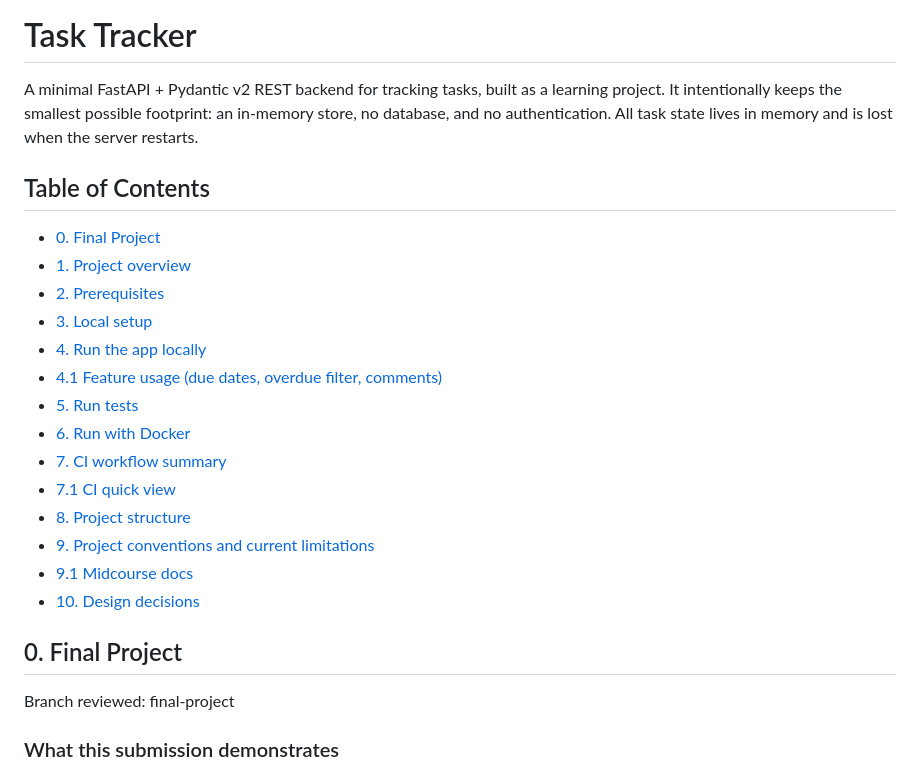
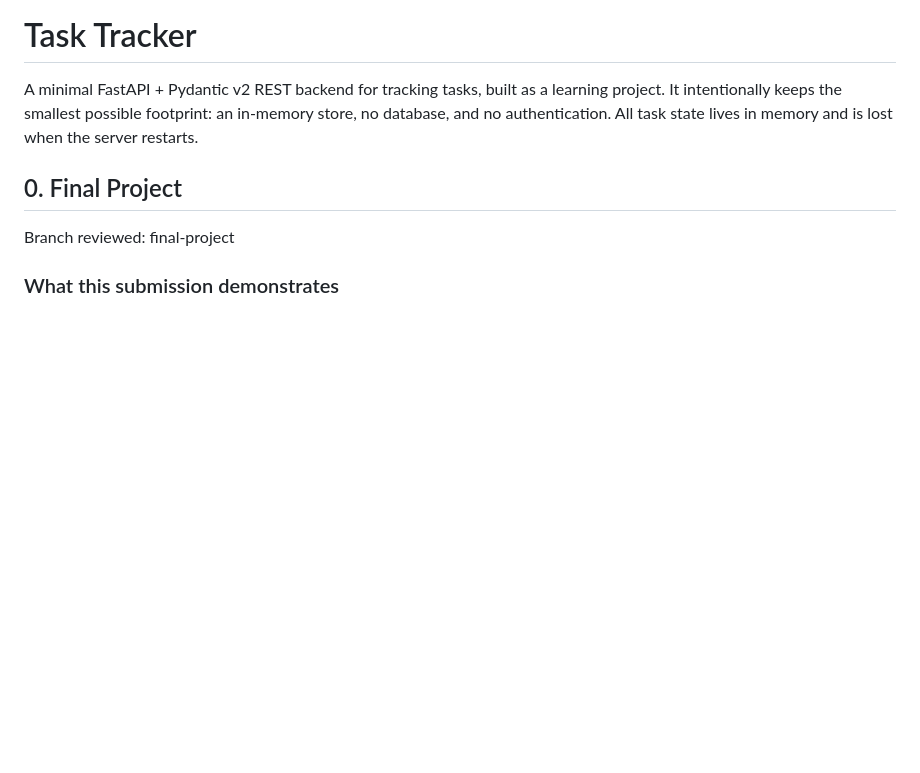
Before and after one commit to tngbox/task-tracker, a Markdown page: README.md, the part around the change. Drawn GitHub-style; blank space fills up the shorter version.

Commit message:
Update README details

```diff
--- a/README.md
+++ b/README.md
@@ -4,24 +4,6 @@ A minimal FastAPI + Pydantic v2 REST backend for tracking tasks, built as a
 learning project. It intentionally keeps the smallest possible
 footprint: an in-memory store, no database, and no authentication. All task
 state lives in memory and is lost when the server restarts.
-
-## Table of Contents
-
-- [0. Final Project](#0-final-project)
-- [1. Project overview](#1-project-overview)
-- [2. Prerequisites](#2-prerequisites)
-- [3. Local setup](#3-local-setup)
-- [4. Run the app locally](#4-run-the-app-locally)
-- [4.1 Feature usage (due dates, overdue filter, comments)](#41-feature-usage-due-dates-overdue-filter-comments)
-- [5. Run tests](#5-run-tests)
-- [6. Run with Docker](#6-run-with-docker)
-- [7. CI workflow summary](#7-ci-workflow-summary)
-- [7.1 CI quick view](#71-ci-quick-view)
-- [8. Project structure](#8-project-structure)
-- [9. Project conventions and current limitations](#9-project-conventions-and-current-limitations)
-- [9.1 Midcourse docs](#91-midcourse-docs)
-- [10. Design decisions](#10-design-decisions)
-
 
 ## 0. Final Project
 
```
